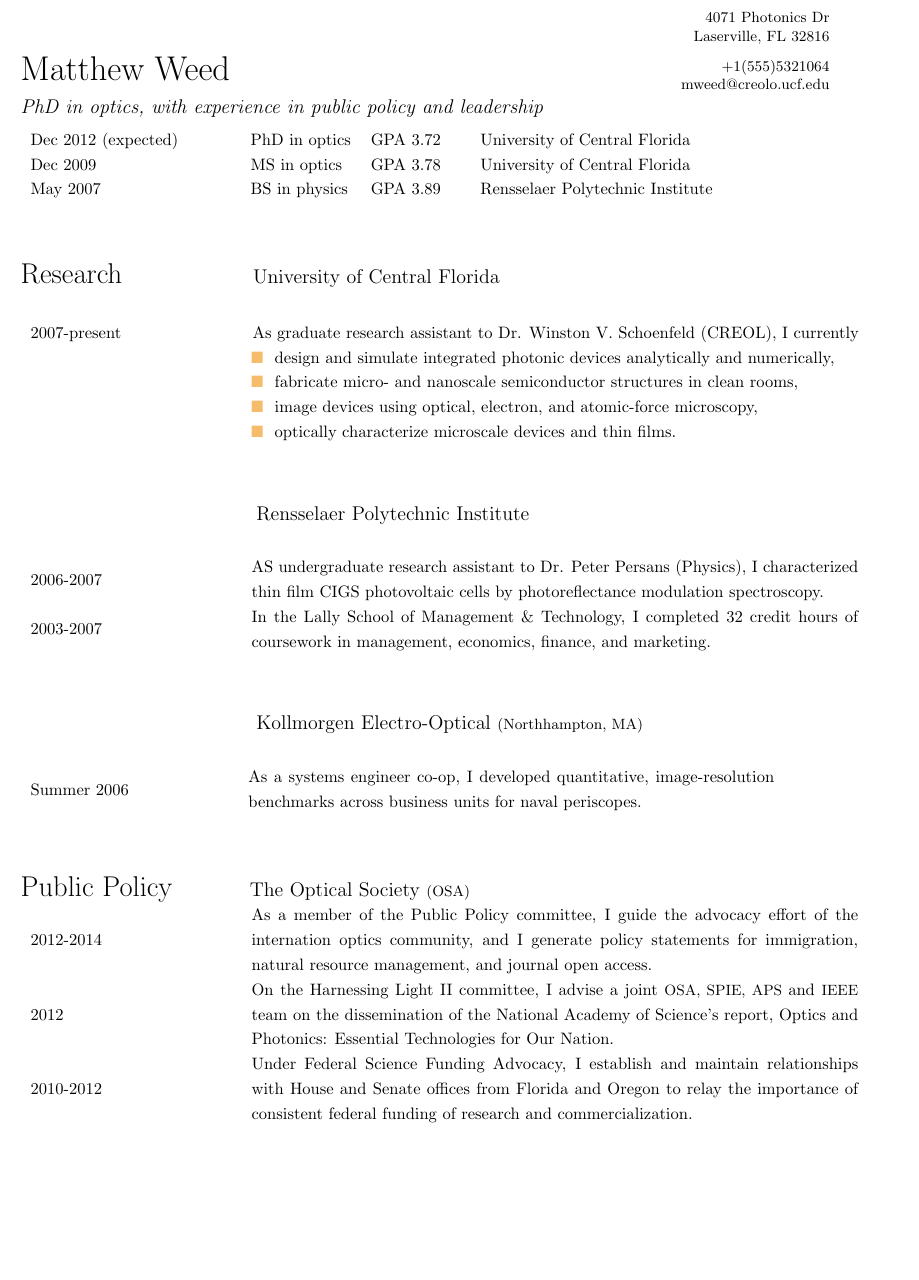
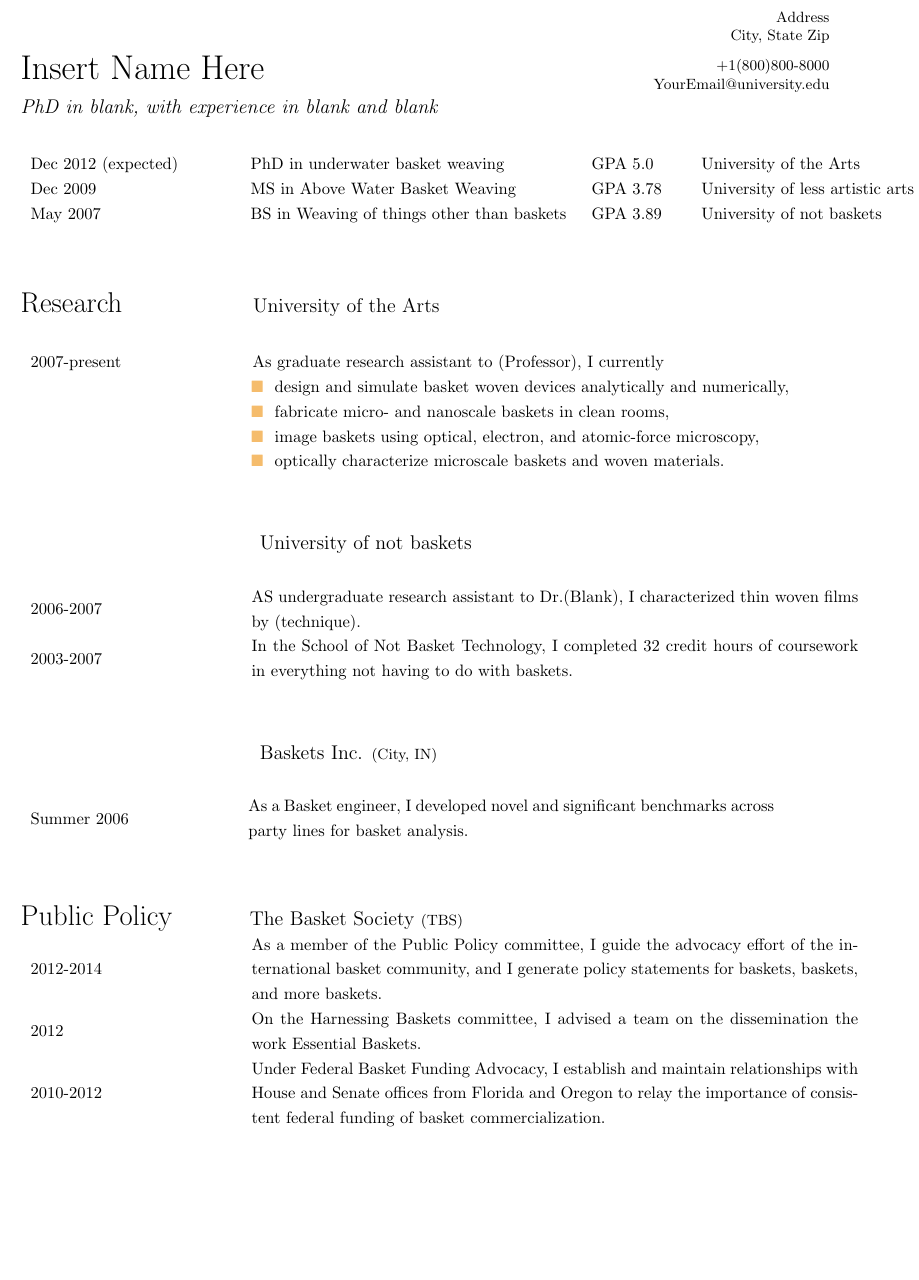
Before and after one commit to johnabs/CV_Template, a LaTeX CV (cv_temp.tex): part of the page, cut at the place of the change. Compiled offline with pdfLaTeX.

Commit message:
Made it a bit more general to prevent IP issues.

```diff
--- a/cv_temp.tex
+++ b/cv_temp.tex
@@ -21,58 +21,58 @@
 
 
 %%%%%%%Header information
-\name{Matthew Weed}
+\name{Insert Name Here}
 
-\occupation{PhD in optics, with experience in public policy and leadership}
+\occupation{PhD in blank, with experience in blank and blank}
 \small
-\infor{4071 Photonics Dr}{Laserville, FL 32816}{+1(555)5321064}{mweed@creolo.ucf.edu}
+\infor{Address}{City, State Zip}{+1(800)800-8000}{YourEmail@university.edu}
 
 %%%%%%%%%%Education
 \normalsize
 \vspace{5mm}
 \begin{tabular}{l l l l}
-\eduitem{Dec 2012 (expected)}{PhD in optics}{GPA 3.72}{University of Central Florida}\\
-\eduitem{Dec 2009}{MS in optics}{GPA 3.78}{University of Central Florida}\\
-\eduitem{May 2007}{BS in physics}{GPA 3.89}{Rensselaer Polytechnic Institute}
+	\eduitem{Dec 2012 (expected)}{PhD in underwater basket weaving}{GPA 5.0}{University of the Arts}\\
+\eduitem{Dec 2009}{MS in Above Water Basket Weaving }{GPA 3.78}{University of less artistic arts}\\
+\eduitem{May 2007}{BS in Weaving of things other than baskets }{GPA 3.89}{University of not baskets}
 \end{tabular}
 \vspace{0.5in}
 %%%%%%%%%Research
 
-\section{Research}{University of Central Florida}
+\section{Research}{University of the Arts}
 
 \begin{tabular}[t]{l@{\hspace{1.1in}} m{0.75\textwidth}}
-	2007-present & As graduate research assistant to Dr. Winston V. Schoenfeld (CREOL), I currently\\
-	 	     & \tabitem design and simulate integrated photonic devices analytically and numerically,\\
-		     & \tabitem fabricate micro- and nanoscale semiconductor structures in clean rooms,\\
-		     & \tabitem image devices using optical, electron, and atomic-force microscopy,\\
-		     & \tabitem optically characterize microscale devices and thin films.
+	2007-present & As graduate research assistant to (Professor), I currently\\
+	 	     & \tabitem design and simulate basket woven devices analytically and numerically,\\
+		     & \tabitem fabricate micro- and nanoscale baskets in clean rooms,\\
+		     & \tabitem image baskets using optical, electron, and atomic-force microscopy,\\
+		     & \tabitem optically characterize microscale baskets and woven materials.
 \end{tabular}
 
 \vspace{0.5in}
 
-\section{}{\hspace{0.95in}Rensselaer Polytechnic Institute}
+\section{}{\hspace{0.925in} University of not baskets}
 
 \begin{tabular}[t]{l@{\hspace{1.25in}} m{0.75\textwidth}}
-	2006-2007 & AS undergraduate research assistant to Dr. Peter Persans (Physics), I characterized thin film CIGS photovoltaic cells by photoreflectance modulation spectroscopy.\\
-	2003-2007 & In the Lally School of Management \& Technology, I completed 32 credit hours of coursework in management, economics, finance, and marketing.
+	2006-2007 & AS undergraduate research assistant to Dr.(Blank), I characterized thin woven films by (technique).\\
+	2003-2007 & In the School of Not Basket Technology, I completed 32 credit hours of coursework in everything not having to do with baskets.
 \end{tabular}
 
 \vspace{0.5in}
 
-\section{}{\hspace{0.95in}Kollmorgen Electro-Optical \small(Northhampton, MA)}
+\section{}{\hspace{0.925in} Baskets Inc. \small(City, IN)}
 
 \begin{tabular}[t]{l@{\hspace{1in}} m{0.65\textwidth}}
-	Summer 2006 & As a systems engineer co-op, I developed quantitative, image-resolution benchmarks across business units for naval periscopes.
+	Summer 2006 & As a Basket engineer, I developed novel and significant benchmarks across party lines for basket analysis.
 \end{tabular}
 %%%%%%%%%Publications
 
 \vspace{0.5in}
 
-\section{Public Policy}{\hspace{-0.5in} The Optical Society \small (OSA)}
+\section{Public Policy}{\hspace{-0.5in} The Basket Society \small (TBS)}
 \begin{tabular}[t]{l@{\hspace{1.25in}} m{0.75\textwidth}}
-	2012-2014 & As a member of the Public Policy committee, I guide the advocacy effort of the internation optics community, and I generate policy statements for immigration, natural resource management, and journal open access.\\
-	2012 & On the Harnessing Light II committee, I advise a joint \small OSA, SPIE, APS \normalsize and \small IEEE \normalsize team on the dissemination  of the National Academy of Science's report, Optics and Photonics: Essential Technologies for Our Nation. \\
-	2010-2012 & Under Federal Science Funding Advocacy, I establish and maintain relationships with House and Senate offices from Florida and Oregon to relay the importance of consistent federal funding of research and commercialization.
+	2012-2014 & As a member of the Public Policy committee, I guide the advocacy effort of the international basket community, and I generate policy statements for baskets, baskets, and more baskets.\\
+	2012 & On the Harnessing Baskets committee, I advised a team on the dissemination the work Essential Baskets. \\
+	2010-2012 & Under Federal Basket Funding Advocacy, I establish and maintain relationships with House and Senate offices from Florida and Oregon to relay the importance of consistent federal funding of basket commercialization.
 \end{tabular}
 
 %%%%%%%%Technical Skills
```
Also changed, not shown: 2 other files.
